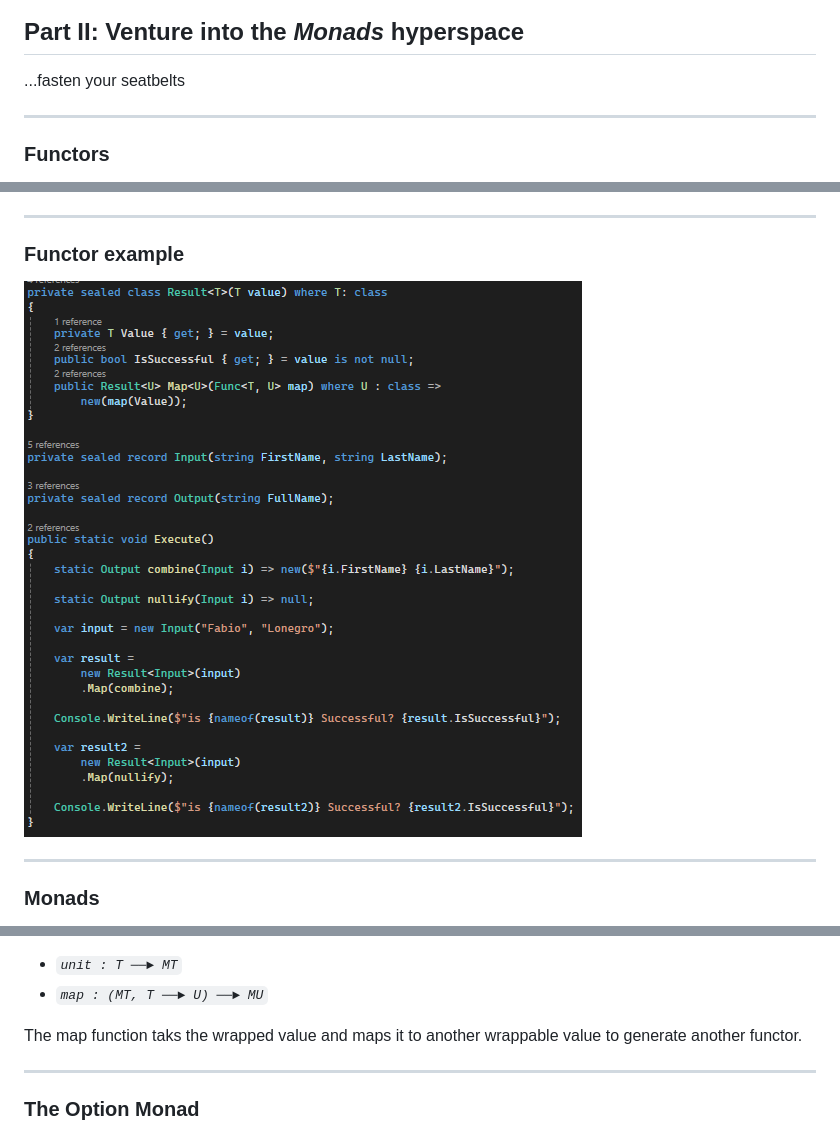
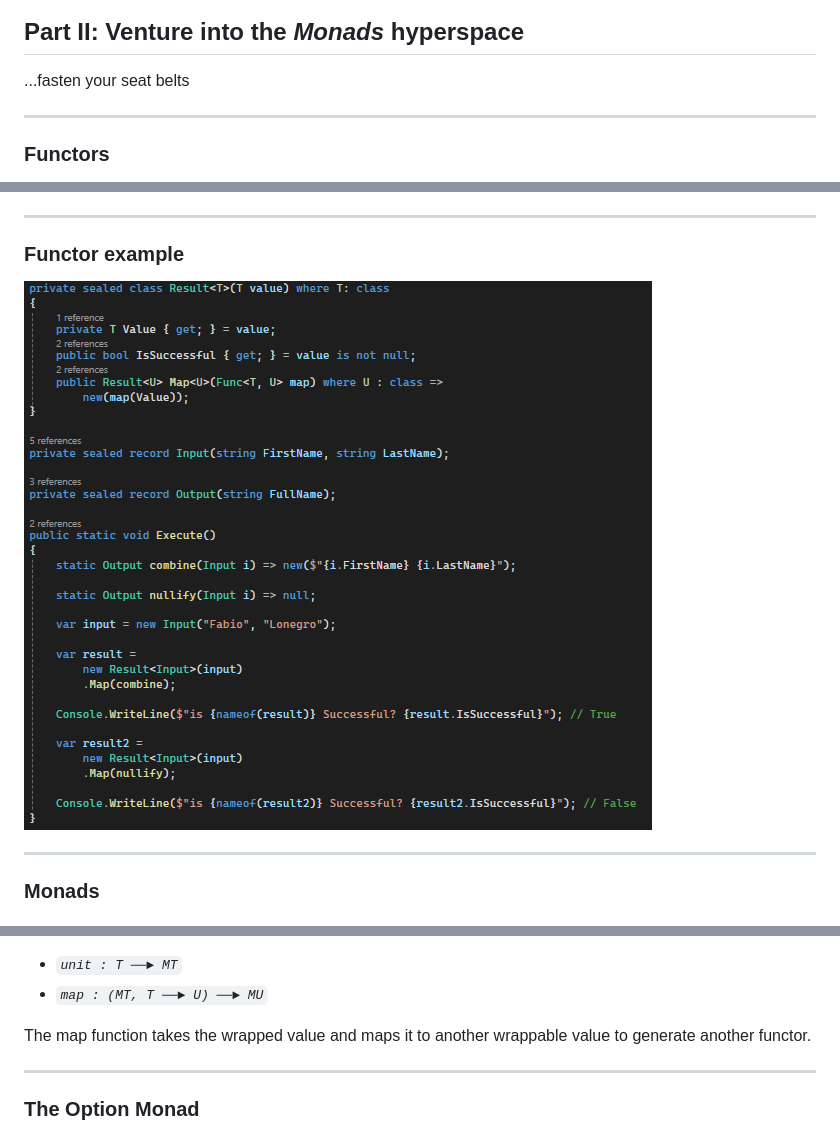
Before and after one commit to fabiolune/fp-for-csharp-devs, a Markdown page: src/main.md, 3 parts joined by grey strips. GitHub-like rendering; pictures changed too: src/img/csharp/functor.png.

```diff
--- a/src/main.md
+++ b/src/main.md
@@ -138,7 +138,7 @@ We can then defined define their composition as `(g○f)(x) ≡ g(f(x))`
 
 ## Part II: Venture into the _Monads_ hyperspace
 
-...fasten your seatbelts
+...fasten your seat belts
 
 ---
 
@@ -189,7 +189,7 @@ Monads are also _Functors_, a more generic structure that still relies on the em
 * _`unit : T ──► MT`_
 * _`map : (MT, T ──► U) ──► MU`_
 
-The map function taks the wrapped value and maps it to another wrappable value to generate another functor.
+The map function takes the wrapped value and maps it to another wrappable value to generate another functor.
 
 ---
 
```
Also changed, not shown: other parts of src/main.md (+2 -2 lines), src/image.png (deleted).
